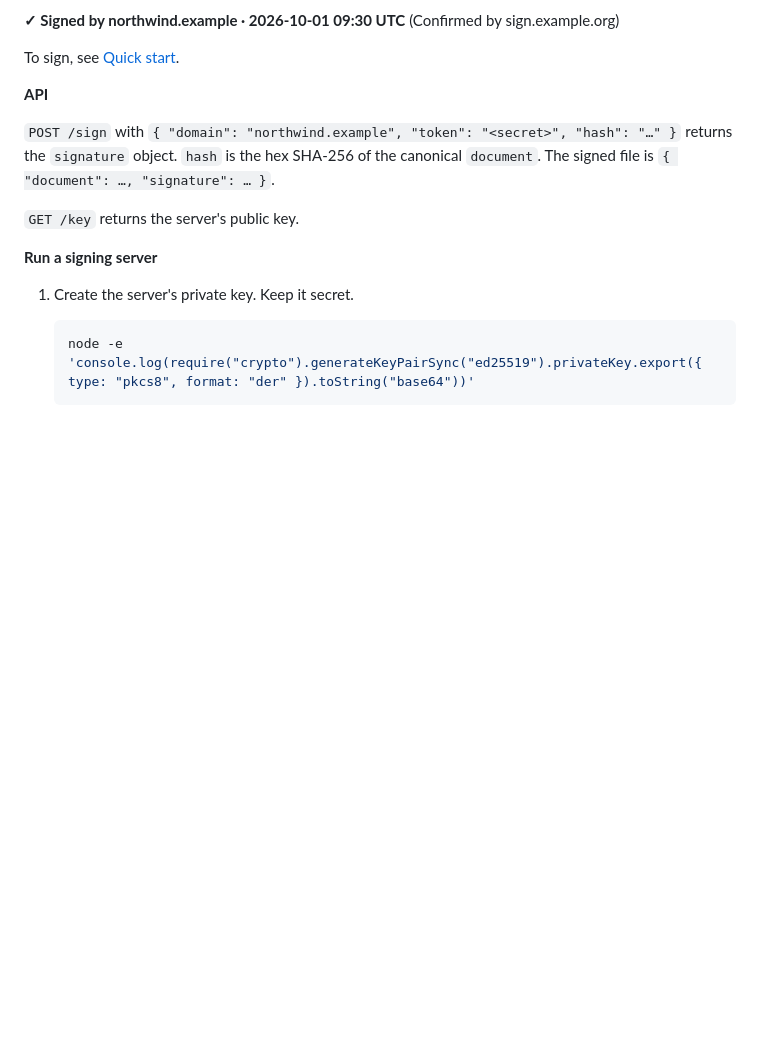
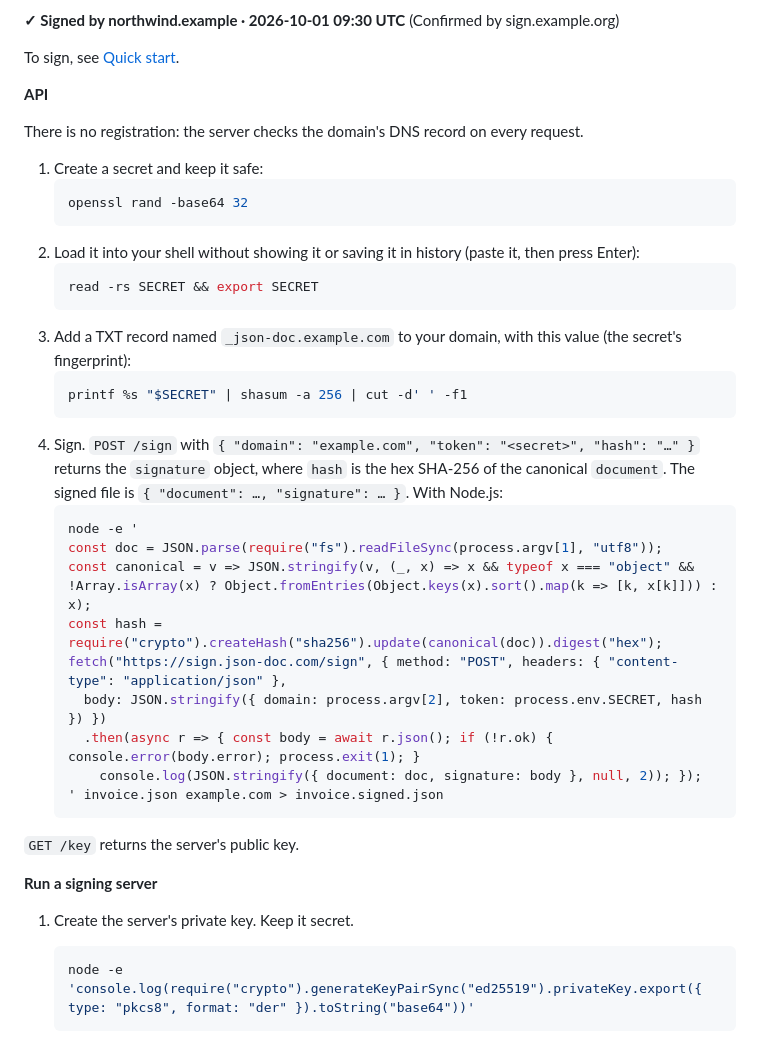
Before and after one commit to fkaita/json-doc, a Markdown page: README.md, the part around the change. GitHub-like rendering; blank space fills up the shorter version.

Commit message:
Explain signing without the page: no registration, secret, DNS, API
The API section now says there is no registration (the DNS record is
checked on every request) and walks through creating a secret, loading
it without saving it in shell history, adding the DNS record, and
calling POST /sign with Node.js. The example exits with the server's
message instead of writing a file when signing fails.

Co-Authored-By: Claude Opus 5.5 <noreply@anthropic.com>

````diff
--- a/README.md
+++ b/README.md
@@ -70,7 +70,32 @@ To sign, see [Quick start](#quick-start).
 
 **API**
 
-`POST /sign` with `{ "domain": "northwind.example", "token": "<secret>", "hash": "…" }` returns the `signature` object. `hash` is the hex SHA-256 of the canonical `document`. The signed file is `{ "document": …, "signature": … }`.
+There is no registration: the server checks the domain's DNS record on every request.
+
+1. Create a secret and keep it safe:
+   ```bash
+   openssl rand -base64 32
+   ```
+2. Load it into your shell without showing it or saving it in history (paste it, then press Enter):
+   ```bash
+   read -rs SECRET && export SECRET
+   ```
+3. Add a TXT record named `_json-doc.example.com` to your domain, with this value (the secret's fingerprint):
+   ```bash
+   printf %s "$SECRET" | shasum -a 256 | cut -d' ' -f1
+   ```
+4. Sign. `POST /sign` with `{ "domain": "example.com", "token": "<secret>", "hash": "…" }` returns the `signature` object, where `hash` is the hex SHA-256 of the canonical `document`. The signed file is `{ "document": …, "signature": … }`. With Node.js:
+   ```bash
+   node -e '
+   const doc = JSON.parse(require("fs").readFileSync(process.argv[1], "utf8"));
+   const canonical = v => JSON.stringify(v, (_, x) => x && typeof x === "object" && !Array.isArray(x) ? Object.fromEntries(Object.keys(x).sort().map(k => [k, x[k]])) : x);
+   const hash = require("crypto").createHash("sha256").update(canonical(doc)).digest("hex");
+   fetch("https://sign.json-doc.com/sign", { method: "POST", headers: { "content-type": "application/json" },
+     body: JSON.stringify({ domain: process.argv[2], token: process.env.SECRET, hash }) })
+     .then(async r => { const body = await r.json(); if (!r.ok) { console.error(body.error); process.exit(1); }
+       console.log(JSON.stringify({ document: doc, signature: body }, null, 2)); });
+   ' invoice.json example.com > invoice.signed.json
+   ```
 
 `GET /key` returns the server's public key.
 
````
